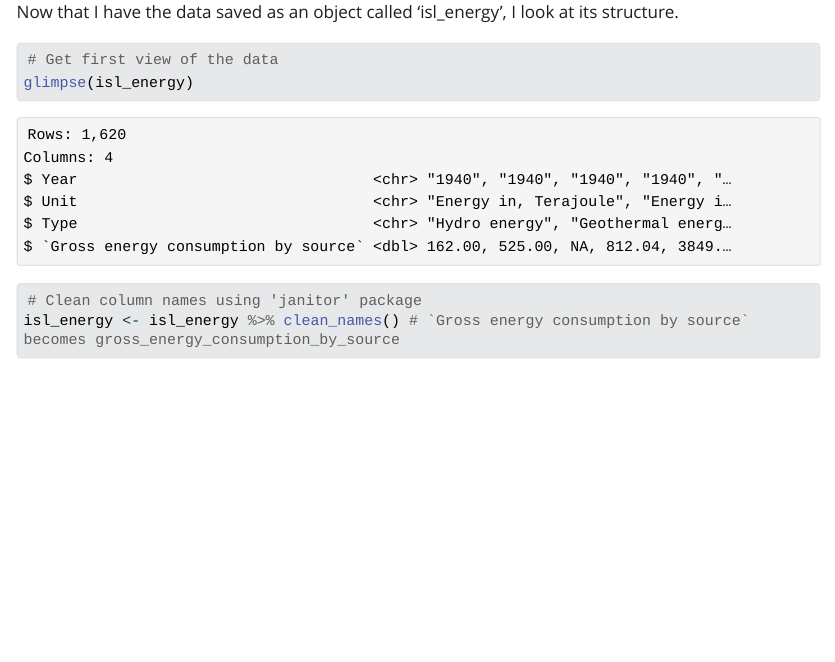
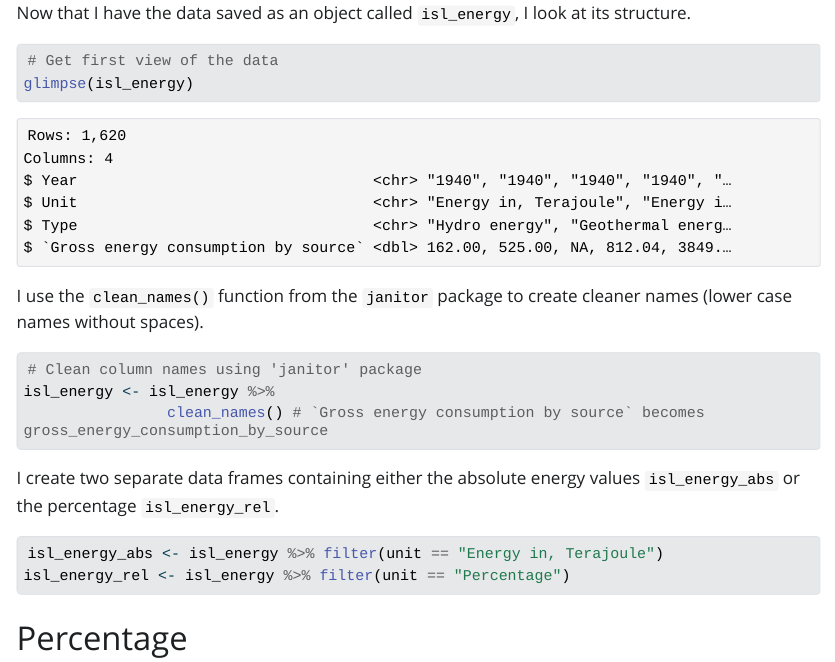
Before and after one commit to mtsinganis/iceland-energy, a Quarto document (iceland-energy-script.qmd): the page in a window 1100 px wide, from 2130 px down before the commit and from 1320 px down after it, so that both start at the same text. The pictures show the output file iceland-energy-script.html that the author committed with the source, opened offline; Quarto's library style sheets are replaced by a plain one without menus; long lines of code are wrapped.

Commit message:
first cleaning

````diff
--- a/iceland-energy-script.qmd
+++ b/iceland-energy-script.qmd
@@ -53,14 +54,29 @@ isl_energy <- px_data_frame
 rm(d, px_data, px_data_comments, px_data_frame, pxweb_query_list)
 ```
 
-Now that I have the data saved as an object called 'isl_energy', I look at its structure.
+Now that I have the data saved as an object called `isl_energy`, I look at its structure.
 
 ```{r glimpse-data-frame}
 # Get first view of the data
 glimpse(isl_energy)
 ```
+I use the `clean_names()` function from the `janitor` package to create cleaner
+names (lower case names without spaces).
+```{r clean-names}
+# Clean column names using 'janitor' package
+isl_energy <- isl_energy %>%
+                clean_names() %>%  # `Gross energy consumption by source` becomes gross_energy_consumption_by_source
+                  mutate(year = as.numeric(year))
 
+```
+I create two separate data frames containing either the absolute energy values
+`isl_energy_abs` or the percentage `isl_energy_rel`.
+```{r split-frames}
+isl_energy_abs <- isl_energy %>% filter(unit == "Energy in, Terajoule")
+isl_energy_rel <- isl_energy %>% filter(unit == "Percentage")
+```
+
+# Percentage
 ```{r}
-# Clean column names using 'janitor' package
-isl_energy <- isl_energy %>% clean_names() # `Gross energy consumption by source` becomes gross_energy_consumption_by_source
+isl_energy_rel %>% group_by(year, type) %>% count()
 ```
````
Also changed, not shown: iceland-energy-script.html, iceland-energy-script.qmd (7 more changed lines).
